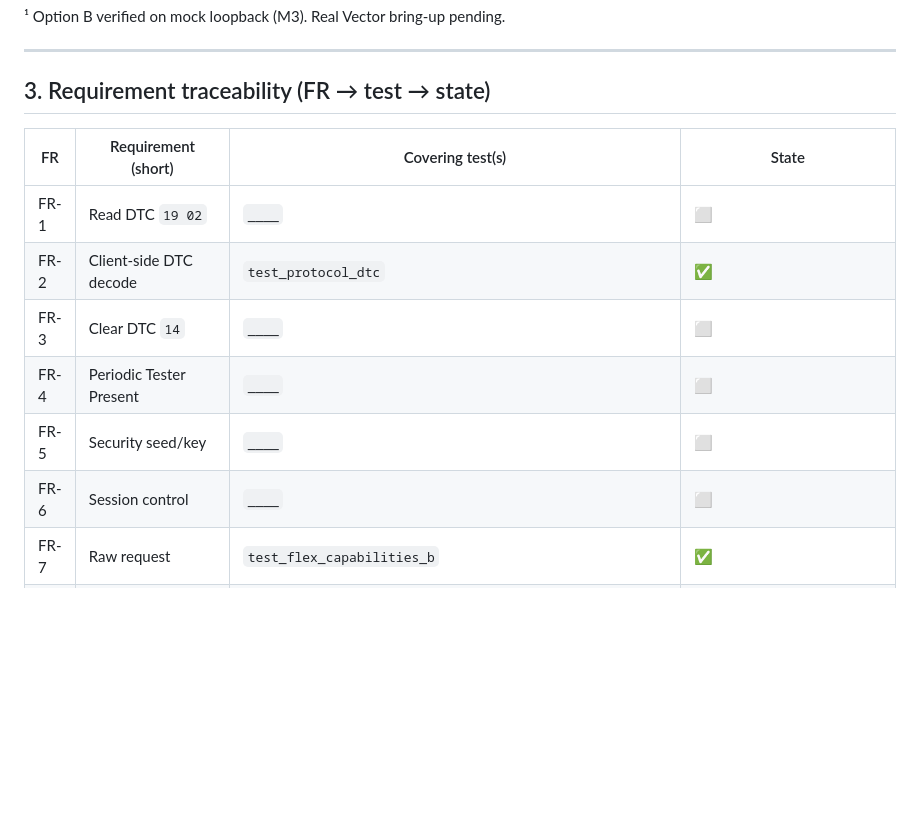
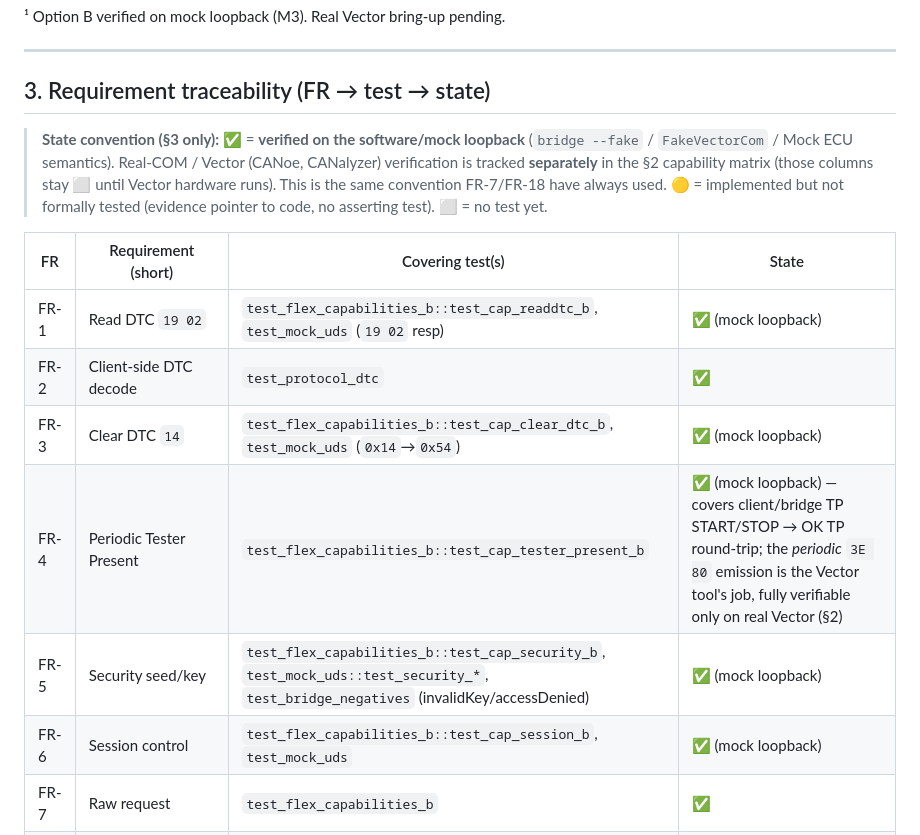
Before and after one commit to hungthanh95/CANDiagHybrid-Claude, a Markdown page: docs/STATUS.md, the part around one of its changes. Rendered like a GitHub page; blank space fills up the shorter version.

```diff
--- a/docs/STATUS.md
+++ b/docs/STATUS.md
@@ -38,14 +38,16 @@ Cells show current verified state. A capability is "done" only when Option B is
 
 ## 3. Requirement traceability (FR → test → state)
 
+> **State convention (§3 only):** ✅ = **verified on the software/mock loopback** (`bridge --fake` / `FakeVectorCom` / Mock ECU semantics). Real-COM / Vector (CANoe, CANalyzer) verification is tracked **separately** in the §2 capability matrix (those columns stay ⬜ until Vector hardware runs). This is the same convention FR-7/FR-18 have always used. 🟡 = implemented but not formally tested (evidence pointer to code, no asserting test). ⬜ = no test yet.
+
 | FR | Requirement (short) | Covering test(s) | State |
 |----|---------------------|------------------|-------|
-| FR-1 | Read DTC `19 02` | `____` | ⬜ |
+| FR-1 | Read DTC `19 02` | `test_flex_capabilities_b::test_cap_readdtc_b`, `test_mock_uds` (`19 02` resp) | ✅ (mock loopback) |
 | FR-2 | Client-side DTC decode | `test_protocol_dtc` | ✅ |
-| FR-3 | Clear DTC `14` | `____` | ⬜ |
-| FR-4 | Periodic Tester Present | `____` | ⬜ |
-| FR-5 | Security seed/key | `____` | ⬜ |
-| FR-6 | Session control | `____` | ⬜ |
+| FR-3 | Clear DTC `14` | `test_flex_capabilities_b::test_cap_clear_dtc_b`, `test_mock_uds` (`0x14`→`0x54`) | ✅ (mock loopback) |
+| FR-4 | Periodic Tester Present | `test_flex_capabilities_b::test_cap_tester_present_b` | ✅ (mock loopback) — covers client/bridge TP START/STOP → OK TP round-trip; the *periodic* `3E 80` emission is the Vector tool's job, fully verifiable only on real Vector (§2) |
+| FR-5 | Security seed/key | `test_flex_capabilities_b::test_cap_security_b`, `test_mock_uds::test_security_*`, `test_bridge_negatives` (invalidKey/accessDenied) | ✅ (mock loopback) |
+| FR-6 | Session control | `test_flex_capabilities_b::test_cap_session_b`, `test_mock_uds` | ✅ (mock loopback) |
 | FR-7 | Raw request | `test_flex_capabilities_b` | ✅ |
 | FR-8 | NRC surfaced distinctly | `test_bridge_negatives`, `test_protocol_nrc` | ✅ |
 | FR-9 | `0x78` pending handled | `test_bridge_negatives::test_pending_0x78_then_final` | ✅ |
```
Also changed, not shown: other parts of docs/STATUS.md (+12 -2 lines).
